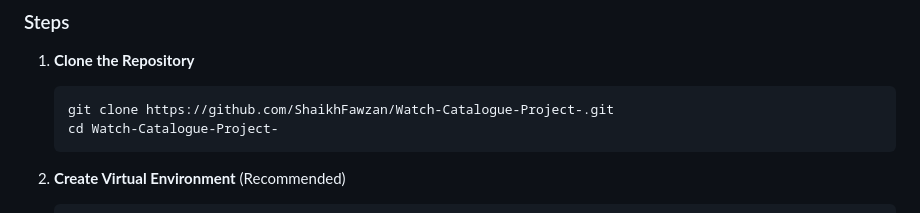
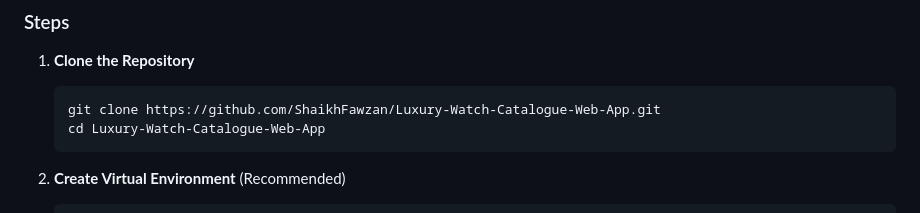
Before and after one commit to ShaikhFawzan/Luxury-Watch-Catalogue-Web-App, a Markdown page: README.md, the part around the change. Rendered like a GitHub page.

Commit message:
Update repository clone instructions in README

````diff
--- a/README.md
+++ b/README.md
@@ -34,8 +34,8 @@ A full-stack web application built with Python Flask that provides a comprehensi
 
 1. **Clone the Repository**
    ```bash
-   git clone https://github.com/ShaikhFawzan/Watch-Catalogue-Project-.git
-   cd Watch-Catalogue-Project-
+   git clone https://github.com/ShaikhFawzan/Luxury-Watch-Catalogue-Web-App.git
+   cd Luxury-Watch-Catalogue-Web-App
    ```
 
 2. **Create Virtual Environment** (Recommended)
````
